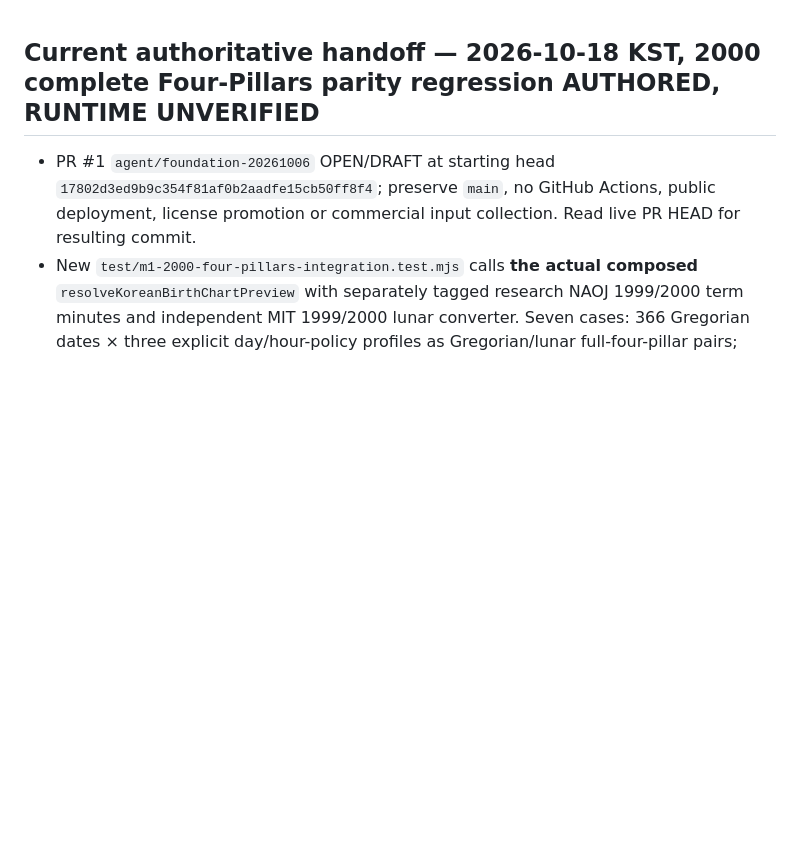
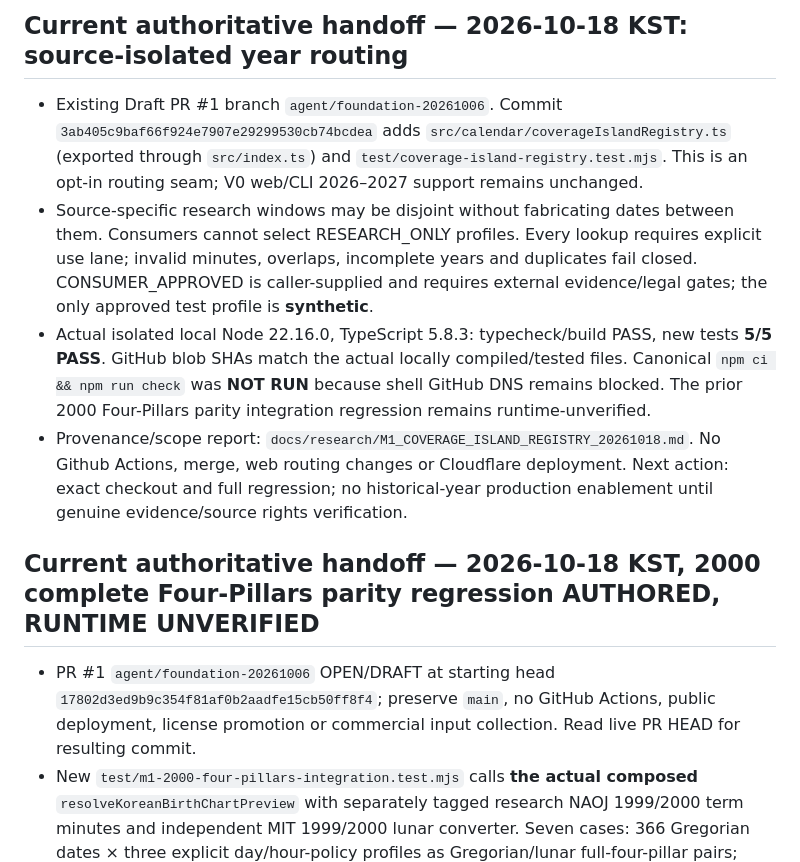
Before and after one commit to kwh01116-cmd/Manseryeok-engine, a Markdown page: docs/EXECUTION_HANDOFF.md, the part around the change. Rendered like a GitHub page; blank space fills up the shorter version.

Commit message:
docs(m1): record isolated coverage routing gate and test evidence

```diff
--- a/docs/EXECUTION_HANDOFF.md
+++ b/docs/EXECUTION_HANDOFF.md
@@ -1,3 +1,9 @@
+## Current authoritative handoff — 2026-10-18 KST: source-isolated year routing
+- Existing Draft PR #1 branch `agent/foundation-20261006`. Commit `3ab405c9baf66f924e7907e29299530cb74bcdea` adds `src/calendar/coverageIslandRegistry.ts` (exported through `src/index.ts`) and `test/coverage-island-registry.test.mjs`. This is an opt-in routing seam; V0 web/CLI 2026–2027 support remains unchanged.
+- Source-specific research windows may be disjoint without fabricating dates between them. Consumers cannot select RESEARCH_ONLY profiles. Every lookup requires explicit use lane; invalid minutes, overlaps, incomplete years and duplicates fail closed. CONSUMER_APPROVED is caller-supplied and requires external evidence/legal gates; the only approved test profile is **synthetic**.
+- Actual isolated local Node 22.16.0, TypeScript 5.8.3: typecheck/build PASS, new tests **5/5 PASS**. GitHub blob SHAs match the actual locally compiled/tested files. Canonical `npm ci && npm run check` was **NOT RUN** because shell GitHub DNS remains blocked. The prior 2000 Four-Pillars parity integration regression remains runtime-unverified.
+- Provenance/scope report: `docs/research/M1_COVERAGE_ISLAND_REGISTRY_20261018.md`. No Github Actions, merge, web routing changes or Cloudflare deployment. Next action: exact checkout and full regression; no historical-year production enablement until genuine evidence/source rights verification.
+
 ## Current authoritative handoff — 2026-10-18 KST, 2000 complete Four-Pillars parity regression AUTHORED, RUNTIME UNVERIFIED
 - PR #1 `agent/foundation-20261006` OPEN/DRAFT at starting head `17802d3ed9b9c354f81af0b2aadfe15cb50ff8f4`; preserve `main`, no GitHub Actions, public deployment, license promotion or commercial input collection. Read live PR HEAD for resulting commit.
 - New `test/m1-2000-four-pillars-integration.test.mjs` calls **the actual composed** `resolveKoreanBirthChartPreview` with separately tagged research NAOJ 1999/2000 term minutes and independent MIT 1999/2000 lunar converter. Seven cases: 366 Gregorian dates × three explicit day/hour-policy profiles as Gregorian/lunar full-four-pillar pairs; 2000-02-29 23:30 Zi and hour-stem rules; twelve Jie ±1-minute candidate correlation; four NAOJ/KASI one-minute conflicts; 2000 Lichun vs lunar New Year; source labels and fail-closed 1999/2001 edges.
```
Also changed, not shown: docs/research/M1_COVERAGE_ISLAND_REGISTRY_20261018.md (added, +26 -0 lines).
